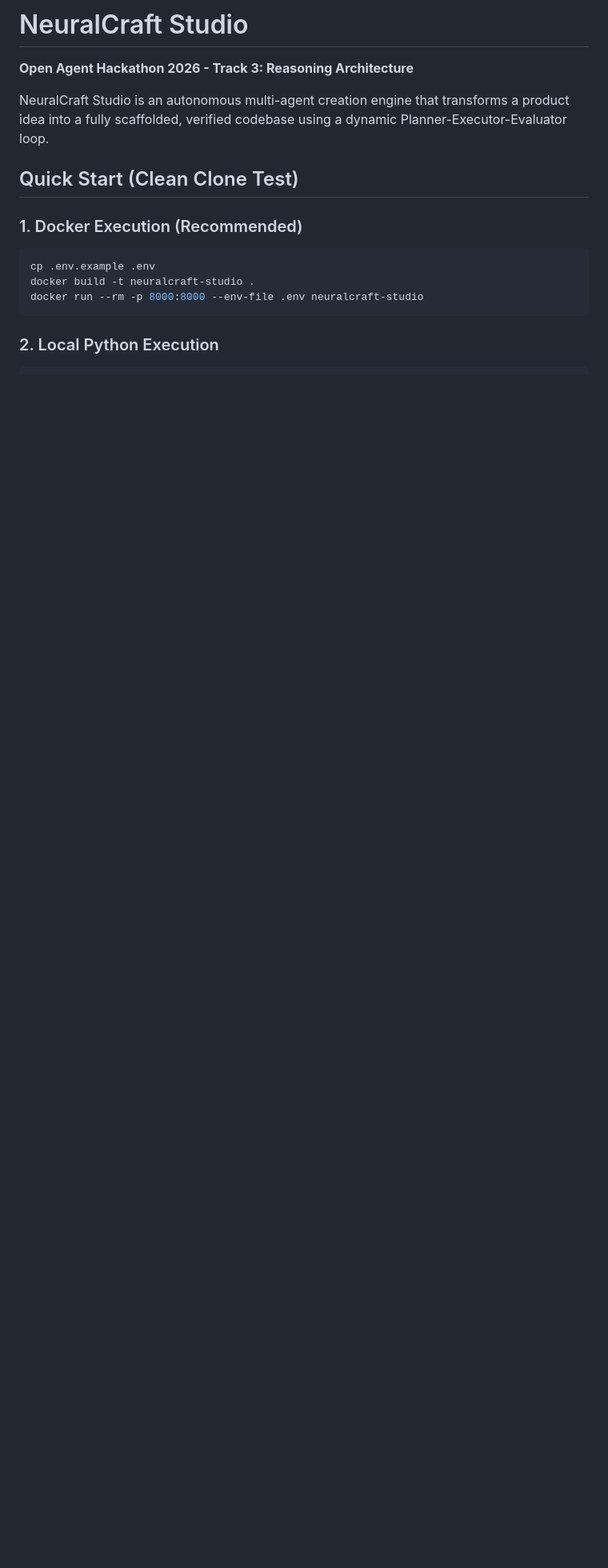
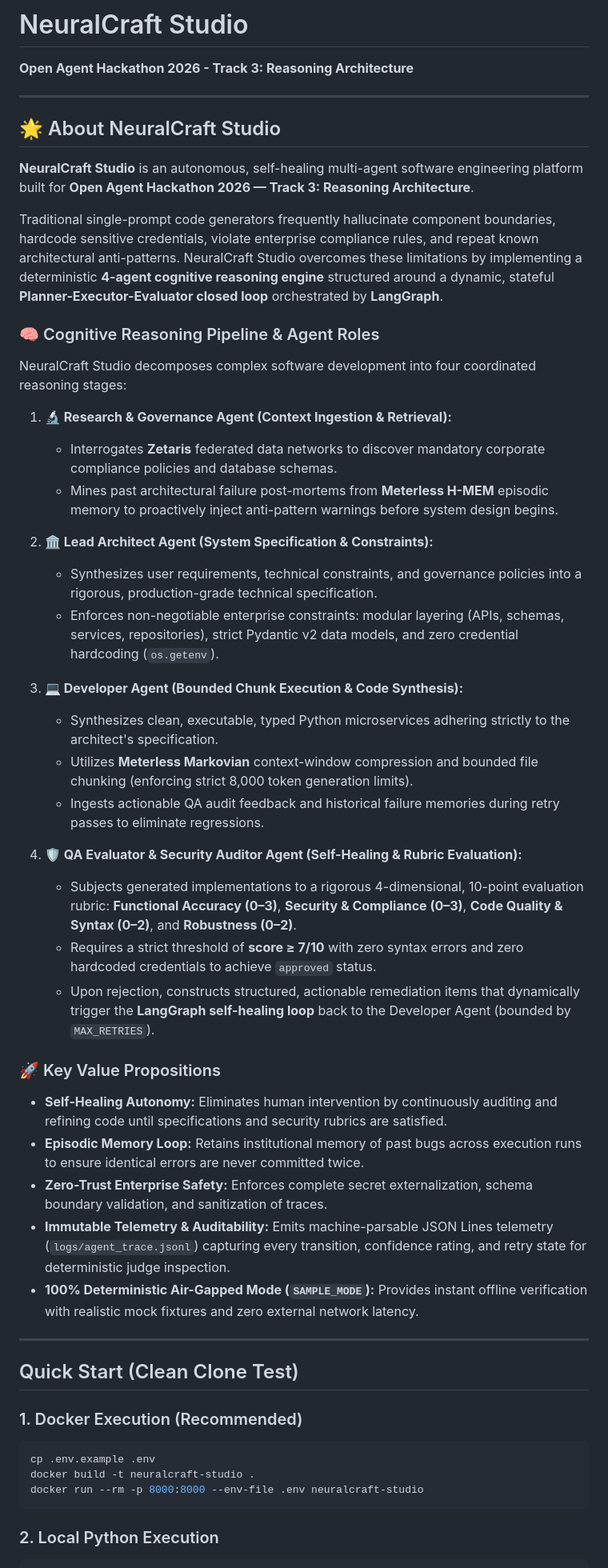
Before and after one commit to syedmoazam02/neuralcraft-studio, a Markdown page: README.md, the part around the change. Shown at 80% size. Rendered like a GitHub page; blank space fills up the shorter version.

Commit message:
docs: expand About section with cognitive reasoning architecture and agent roles

```diff
--- a/README.md
+++ b/README.md
@@ -1,7 +1,45 @@
 # NeuralCraft Studio
 **Open Agent Hackathon 2026 - Track 3: Reasoning Architecture**
 
-NeuralCraft Studio is an autonomous multi-agent creation engine that transforms a product idea into a fully scaffolded, verified codebase using a dynamic Planner-Executor-Evaluator loop.
+---
+
+## 🌟 About NeuralCraft Studio
+
+**NeuralCraft Studio** is an autonomous, self-healing multi-agent software engineering platform built for **Open Agent Hackathon 2026 — Track 3: Reasoning Architecture**.
+
+Traditional single-prompt code generators frequently hallucinate component boundaries, hardcode sensitive credentials, violate enterprise compliance rules, and repeat known architectural anti-patterns. NeuralCraft Studio overcomes these limitations by implementing a deterministic **4-agent cognitive reasoning engine** structured around a dynamic, stateful **Planner-Executor-Evaluator closed loop** orchestrated by **LangGraph**.
+
+### 🧠 Cognitive Reasoning Pipeline & Agent Roles
+
+NeuralCraft Studio decomposes complex software development into four coordinated reasoning stages:
+
+1. **🔬 Research & Governance Agent (Context Ingestion & Retrieval):**
+   - Interrogates **Zetaris** federated data networks to discover mandatory corporate compliance policies and database schemas.
+   - Mines past architectural failure post-mortems from **Meterless H-MEM** episodic memory to proactively inject anti-pattern warnings before system design begins.
+
+2. **🏛️ Lead Architect Agent (System Specification & Constraints):**
+   - Synthesizes user requirements, technical constraints, and governance policies into a rigorous, production-grade technical specification.
+   - Enforces non-negotiable enterprise constraints: modular layering (APIs, schemas, services, repositories), strict Pydantic v2 data models, and zero credential hardcoding (`os.getenv`).
+
+3. **💻 Developer Agent (Bounded Chunk Execution & Code Synthesis):**
+   - Synthesizes clean, executable, typed Python microservices adhering strictly to the architect's specification.
+   - Utilizes **Meterless Markovian** context-window compression and bounded file chunking (enforcing strict 8,000 token generation limits).
+   - Ingests actionable QA audit feedback and historical failure memories during retry passes to eliminate regressions.
+
+4. **🛡️ QA Evaluator & Security Auditor Agent (Self-Healing & Rubric Evaluation):**
+   - Subjects generated implementations to a rigorous 4-dimensional, 10-point evaluation rubric: **Functional Accuracy (0–3)**, **Security & Compliance (0–3)**, **Code Quality & Syntax (0–2)**, and **Robustness (0–2)**.
+   - Requires a strict threshold of **score ≥ 7/10** with zero syntax errors and zero hardcoded credentials to achieve `approved` status.
+   - Upon rejection, constructs structured, actionable remediation items that dynamically trigger the **LangGraph self-healing loop** back to the Developer Agent (bounded by `MAX_RETRIES`).
+
+### 🚀 Key Value Propositions
+
+* **Self-Healing Autonomy:** Eliminates human intervention by continuously auditing and refining code until specifications and security rubrics are satisfied.
+* **Episodic Memory Loop:** Retains institutional memory of past bugs across execution runs to ensure identical errors are never committed twice.
+* **Zero-Trust Enterprise Safety:** Enforces complete secret externalization, schema boundary validation, and sanitization of traces.
+* **Immutable Telemetry & Auditability:** Emits machine-parsable JSON Lines telemetry (`logs/agent_trace.jsonl`) capturing every transition, confidence rating, and retry state for deterministic judge inspection.
+* **100% Deterministic Air-Gapped Mode (`SAMPLE_MODE`):** Provides instant offline verification with realistic mock fixtures and zero external network latency.
+
+---
 
 ## Quick Start (Clean Clone Test)
 
```
